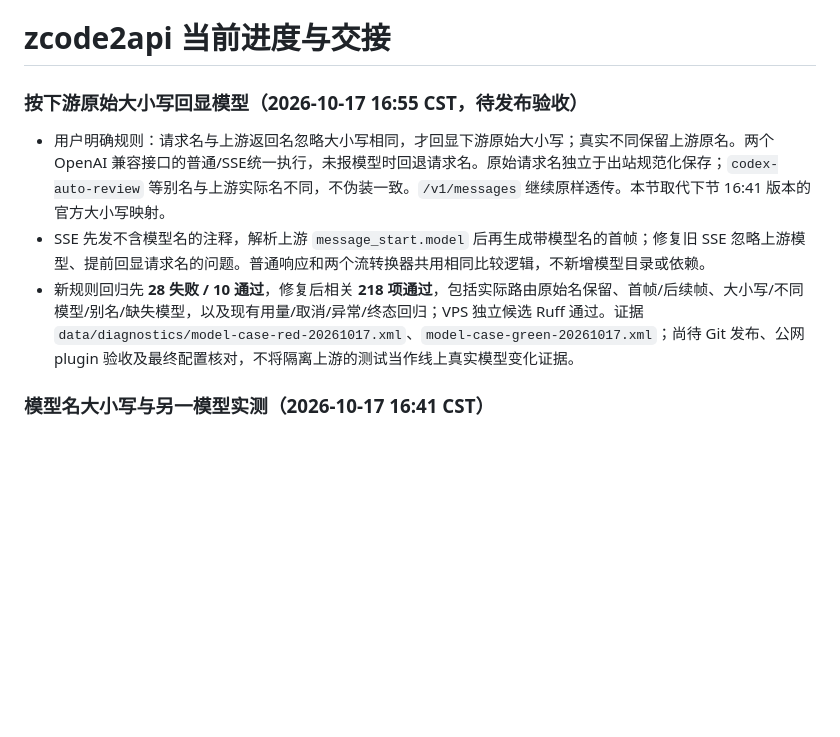
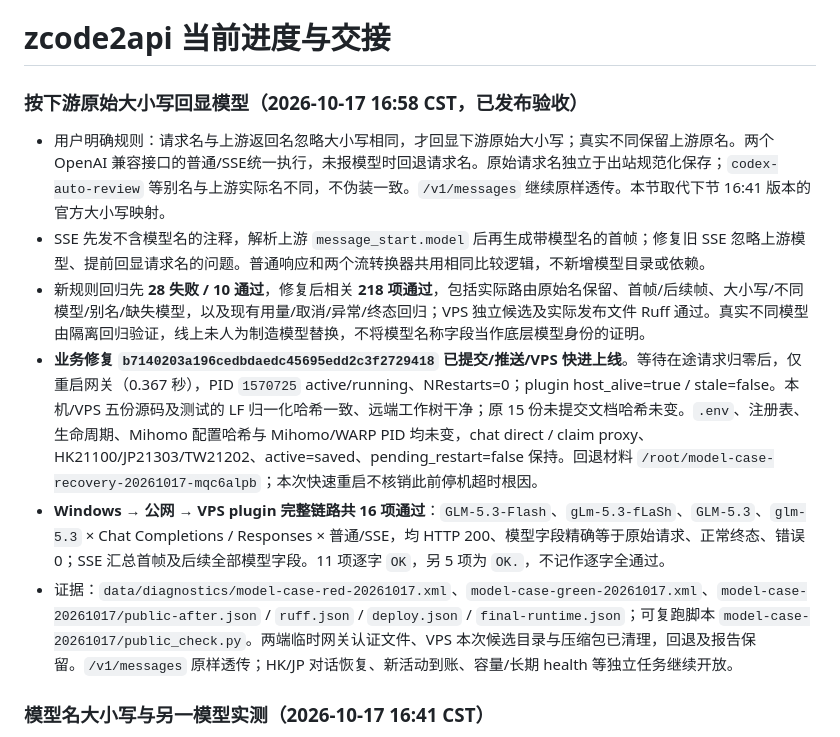
Before and after one commit to qqlishili/zcode2api, a Markdown page: docs/HANDOFF.md, the part around the change. Drawn GitHub-style; blank space fills up the shorter version.

Commit message:
docs: 记录模型原始大小写修复与公网验收

```diff
--- a/docs/HANDOFF.md
+++ b/docs/HANDOFF.md
@@ -1,10 +1,13 @@
 # zcode2api 当前进度与交接
 
-### 按下游原始大小写回显模型（2026-10-17 16:55 CST，待发布验收）
+### 按下游原始大小写回显模型（2026-10-17 16:58 CST，已发布验收）
 
 - 用户明确规则：请求名与上游返回名忽略大小写相同，才回显下游原始大小写；真实不同保留上游原名。两个 OpenAI 兼容接口的普通/SSE统一执行，未报模型时回退请求名。原始请求名独立于出站规范化保存；`codex-auto-review` 等别名与上游实际名不同，不伪装一致。`/v1/messages` 继续原样透传。本节取代下节 16:41 版本的官方大小写映射。
 - SSE 先发不含模型名的注释，解析上游 `message_start.model` 后再生成带模型名的首帧；修复旧 SSE 忽略上游模型、提前回显请求名的问题。普通响应和两个流转换器共用相同比较逻辑，不新增模型目录或依赖。
-- 新规则回归先 **28 失败 / 10 通过**，修复后相关 **218 项通过**，包括实际路由原始名保留、首帧/后续帧、大小写/不同模型/别名/缺失模型，以及现有用量/取消/异常/终态回归；VPS 独立候选 Ruff 通过。证据 `data/diagnostics/model-case-red-20261017.xml`、`model-case-green-20261017.xml`；尚待 Git 发布、公网 plugin 验收及最终配置核对，不将隔离上游的测试当作线上真实模型变化证据。
+- 新规则回归先 **28 失败 / 10 通过**，修复后相关 **218 项通过**，包括实际路由原始名保留、首帧/后续帧、大小写/不同模型/别名/缺失模型，以及现有用量/取消/异常/终态回归；VPS 独立候选及实际发布文件 Ruff 通过。真实不同模型由隔离回归验证，线上未人为制造模型替换，不将模型名称字段当作底层模型身份的证明。
+- **业务修复 `b7140203a196cedbdaedc45695edd2c3f2729418` 已提交/推送/VPS 快进上线**。等待在途请求归零后，仅重启网关（0.367 秒），PID `1570725` active/running、NRestarts=0；plugin host_alive=true / stale=false。本机/VPS 五份源码及测试的 LF 归一化哈希一致、远端工作树干净；原 15 份未提交文档哈希未变。`.env`、注册表、生命周期、Mihomo 配置哈希与 Mihomo/WARP PID 均未变，chat direct / claim proxy、HK21100/JP21303/TW21202、active=saved、pending_restart=false 保持。回退材料 `/root/model-case-recovery-20261017-mqc6alpb`；本次快速重启不核销此前停机超时根因。
+- **Windows → 公网 → VPS plugin 完整链路共 16 项通过**：`GLM-5.3-Flash`、`gLm-5.3-fLaSh`、`GLM-5.3`、`glm-5.3` × Chat Completions / Responses × 普通/SSE，均 HTTP 200、模型字段精确等于原始请求、正常终态、错误 0；SSE 汇总首帧及后续全部模型字段。11 项逐字 `OK`，另 5 项为 `OK.`，不记作逐字全通过。
+- 证据：`data/diagnostics/model-case-red-20261017.xml`、`model-case-green-20261017.xml`、`model-case-20261017/public-after.json` / `ruff.json` / `deploy.json` / `final-runtime.json`；可复跑脚本 `model-case-20261017/public_check.py`。两端临时网关认证文件、VPS 本次候选目录与压缩包已清理，回退及报告保留。`/v1/messages` 原样透传；HK/JP 对话恢复、新活动到账、容量/长期 health 等独立任务继续开放。
 
 ### 模型名大小写与另一模型实测（2026-10-17 16:41 CST）
 
```
